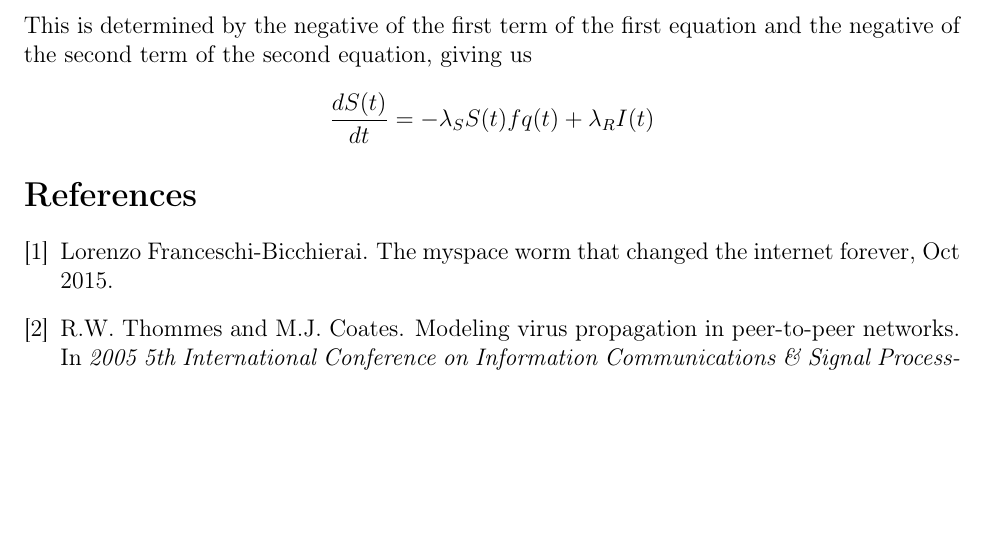
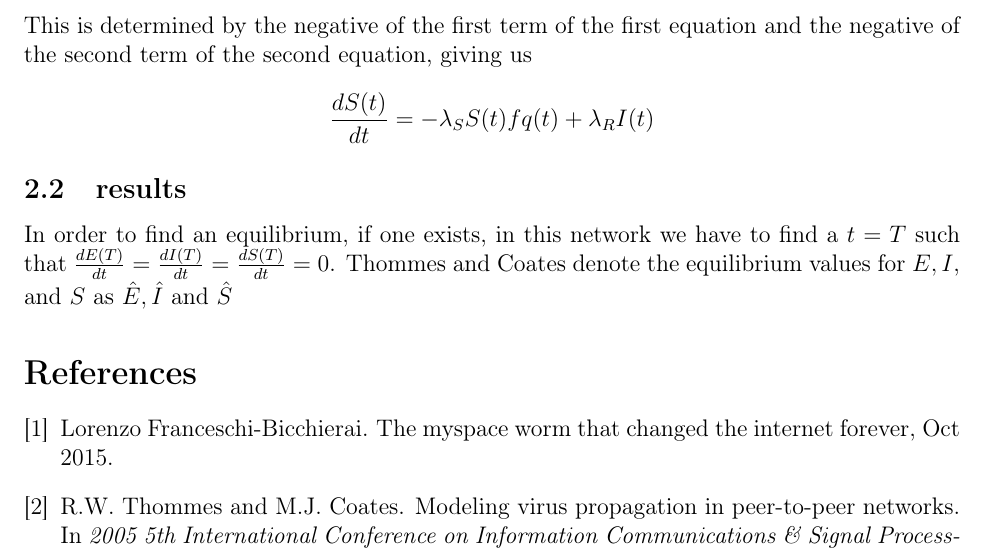
Before and after one commit to aporsch1/modeling_final_project, a LaTeX document (paper.tex): part of page 3 of 3, cut so that both start at the same text, the shorter picture padded with empty space. The pictures show the PDF file paper.pdf that the author committed with the source.

Commit message:
poisson sims done

```diff
--- a/paper.tex
+++ b/paper.tex
@@ -82,7 +83,10 @@
         \[
             \frac{dS(t)}{dt}=-\lambda_S S(t)f{q(t)}+\lambda_R I(t)
         \]
-
+    \subsection{results}
+    In order to find an equilibrium, if one exists, in this network we have to find a $t=T$
+    such that $\frac{dE(T)}{dt}=\frac{dI(T)}{dt}=\frac{dS(T)}{dt}=0$. Thommes and Coates denote the equilibrium
+    values for $E,I$, and  $S$ as  $\hat{E}, \hat{I}$ and $\hat{S}$
 
 
 \bibliography{paper}
```
Also changed, not shown: paper.pdf, paper.tex (1 more changed lines), 6 other files.
